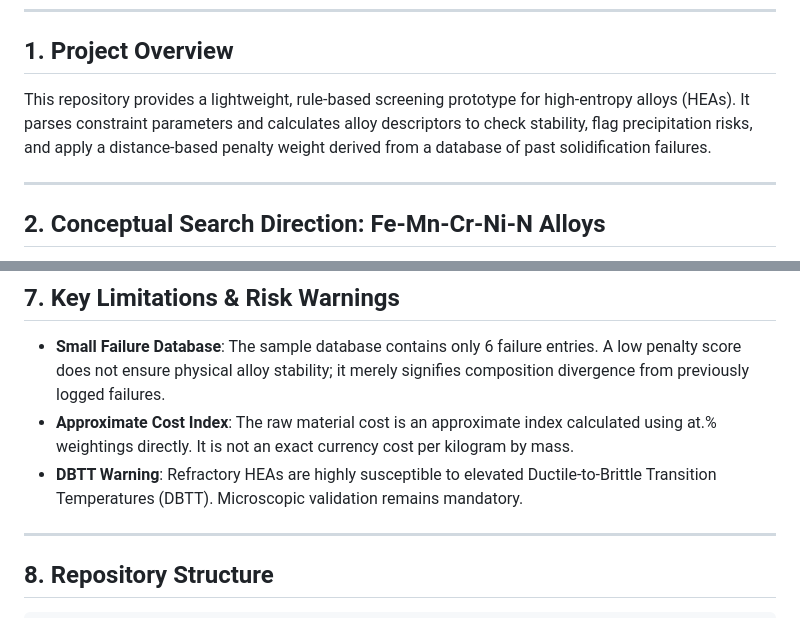
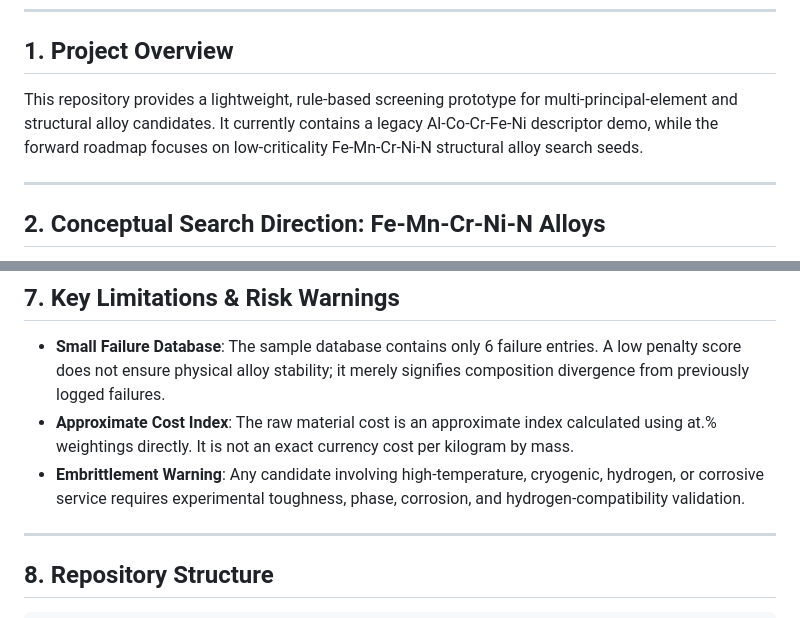
Before and after one commit to infinitus01/9b-mmx-alloy-screening, a Markdown page: README.md, 2 parts joined by grey strips. GitHub-like rendering.

Commit message:
Refine README project positioning

```diff
--- a/README.md
+++ b/README.md
@@ -9,7 +9,7 @@
 ---
 
 ## 1. Project Overview
-This repository provides a lightweight, rule-based screening prototype for high-entropy alloys (HEAs). It parses constraint parameters and calculates alloy descriptors to check stability, flag precipitation risks, and apply a distance-based penalty weight derived from a database of past solidification failures.
+This repository provides a lightweight, rule-based screening prototype for multi-principal-element and structural alloy candidates. It currently contains a legacy Al-Co-Cr-Fe-Ni descriptor demo, while the forward roadmap focuses on low-criticality Fe-Mn-Cr-Ni-N structural alloy search seeds.
 
 ---
 
@@ -93,7 +93,7 @@ For exact equations and literature references, see [docs/methodology.md](docs/me
 ## 7. Key Limitations & Risk Warnings
 * **Small Failure Database**: The sample database contains only 6 failure entries. A low penalty score does not ensure physical alloy stability; it merely signifies composition divergence from previously logged failures.
 * **Approximate Cost Index**: The raw material cost is an approximate index calculated using at.% weightings directly. It is not an exact currency cost per kilogram by mass.
-* **DBTT Warning**: Refractory HEAs are highly susceptible to elevated Ductile-to-Brittle Transition Temperatures (DBTT). Microscopic validation remains mandatory.
+* **Embrittlement Warning**: Any candidate involving high-temperature, cryogenic, hydrogen, or corrosive service requires experimental toughness, phase, corrosion, and hydrogen-compatibility validation.
 
 ---
 
```
